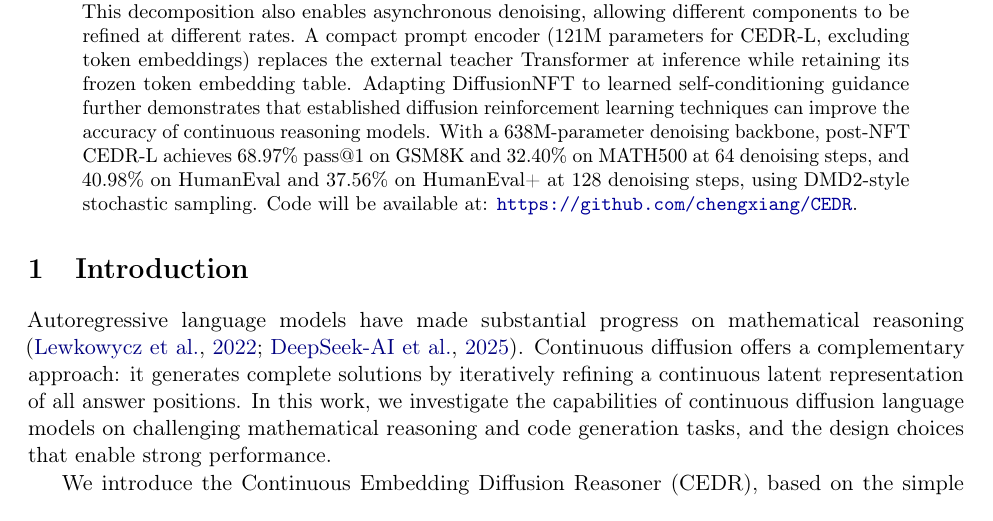
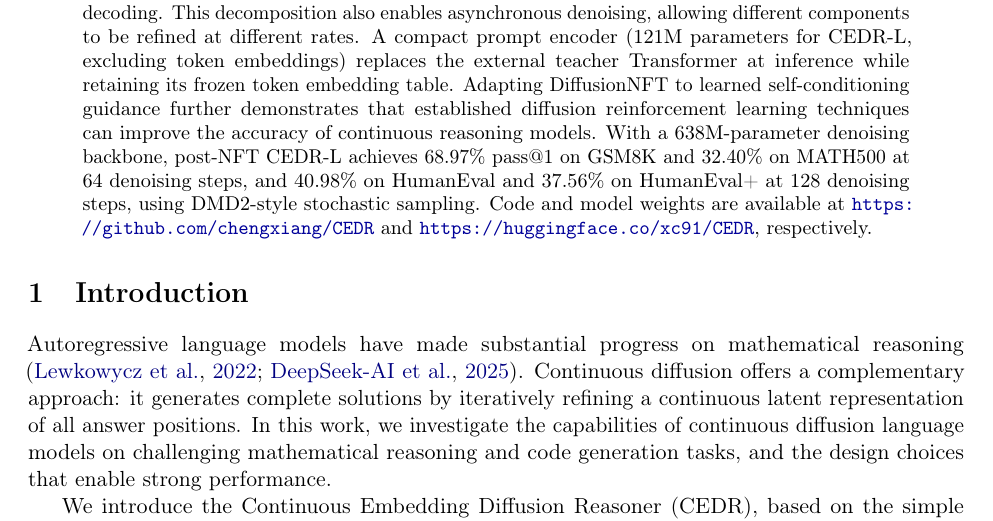
Before and after one commit to chengxiang/diffusion_language_paper, a LaTeX paper (main_arxiv.tex): part of page 1 of 69, cut so that both start at the same text. Compiled offline with pdfLaTeX.

Commit message:
Link published CEDR model weights

```diff
--- a/main_arxiv.tex
+++ b/main_arxiv.tex
@@ -40,7 +40,7 @@ Department of Electrical and Computer Engineering\\
 
 \begin{abstract}
 We show that continuous diffusion language models can achieve strong reasoning performance by denoising in a learned latent space. In our Continuous Embedding Diffusion Reasoner (CEDR), built on ELF, ablations identify latent representation as a key determinant of reasoning accuracy: accurate decoding alone does not ensure strong generation. We therefore combine learned representations from three hidden layers of Qwen3-4B to balance ease of generation and decoding. This decomposition also enables asynchronous denoising, allowing different components to be refined at different rates. A compact prompt encoder (121M parameters for CEDR-L, excluding token embeddings) replaces the external teacher Transformer at inference while retaining its frozen token embedding table. Adapting DiffusionNFT to learned self-conditioning guidance further demonstrates that established diffusion reinforcement learning techniques can improve the accuracy of continuous reasoning models. With a 638M-parameter denoising backbone, post-NFT CEDR-L achieves 68.97\% pass@1 on GSM8K and 32.40\% on MATH500 at 64 denoising steps, and 40.98\% on HumanEval and 37.56\% on HumanEval+ at 128 denoising steps, using DMD2-style stochastic sampling.
-Code will be available at: \url{https://github.com/chengxiang/CEDR}.
+Code and model weights are available at \url{https://github.com/chengxiang/CEDR} and \url{https://huggingface.co/xc91/CEDR}, respectively.
 \end{abstract}
 
 \section{Introduction}
```
